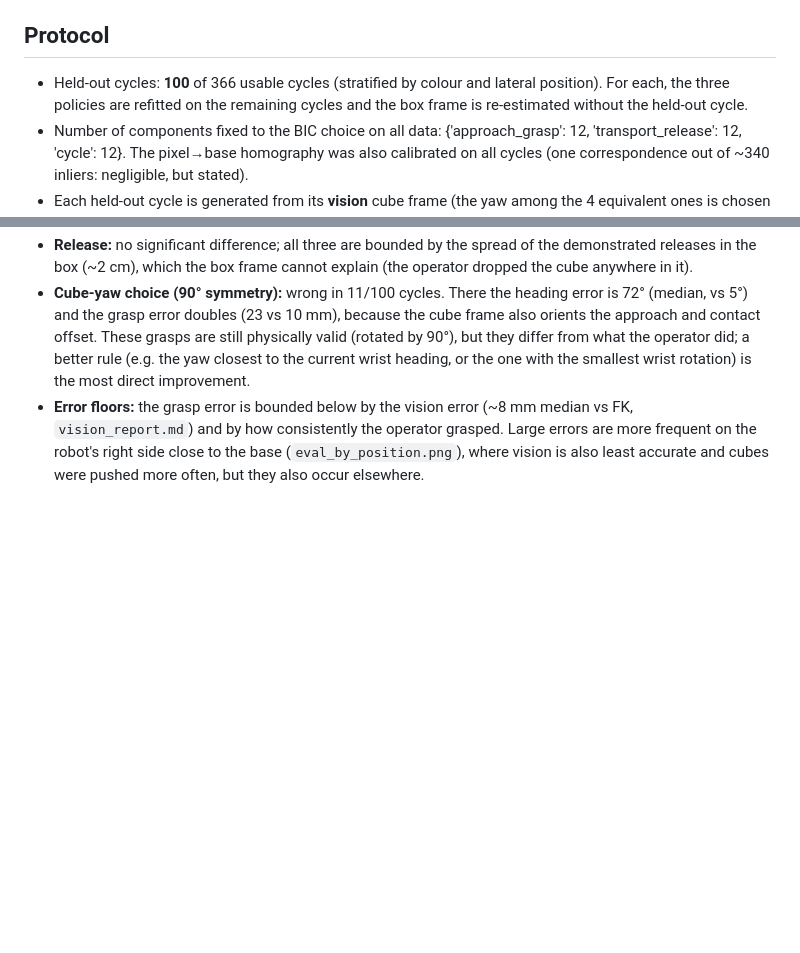
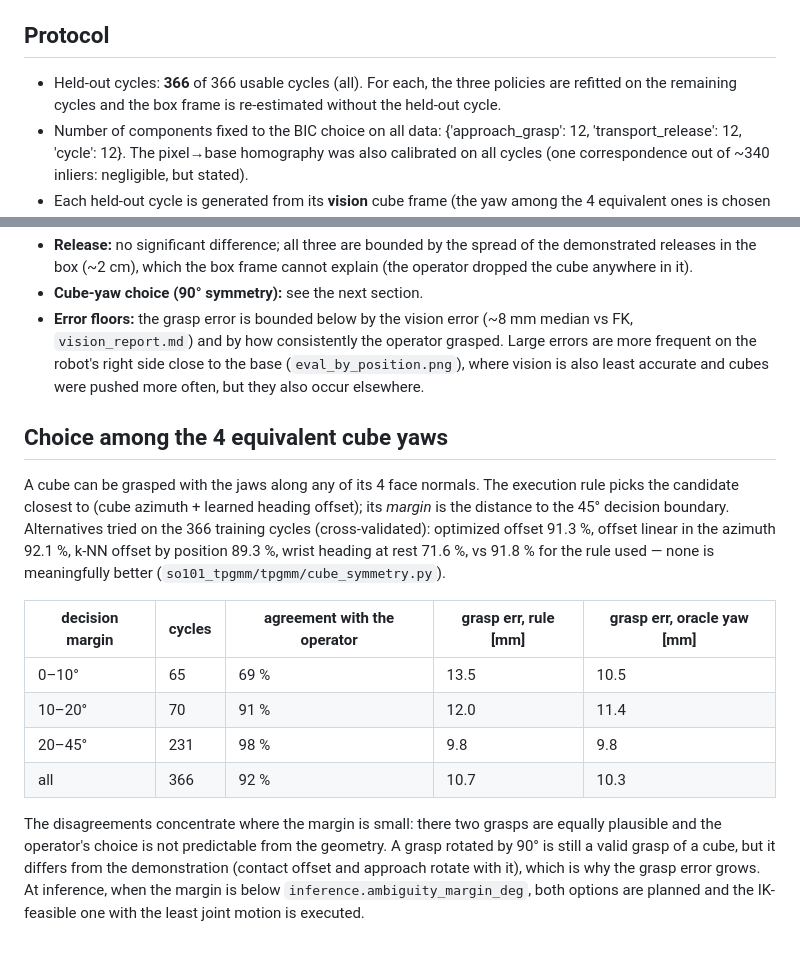
Before and after one commit to LSDC-FISICC/SO101-ARM-TP-GMM, a Markdown page: docs/evaluation_report.md, 2 parts joined by grey strips. Rendered like a GitHub page; blank space fills up the shorter version.

```diff
--- a/docs/evaluation_report.md
+++ b/docs/evaluation_report.md
@@ -4,7 +4,7 @@ _Generated by `scripts/evaluate_offline.py`. Raw results: `outputs/evaluation/lo
 
 ## Protocol
 
-- Held-out cycles: **100** of 366 usable cycles (stratified by colour and lateral position). For each, the three policies are refitted on the remaining cycles and the box frame is re-estimated without the held-out cycle.
+- Held-out cycles: **366** of 366 usable cycles (all). For each, the three policies are refitted on the remaining cycles and the box frame is re-estimated without the held-out cycle.
 - Number of components fixed to the BIC choice on all data: {'approach_grasp': 12, 'transport_release': 12, 'cycle': 12}. The pixel→base homography was also calibrated on all cycles (one correspondence out of ~340 inliers: negligible, but stated).
 - Each held-out cycle is generated from its **vision** cube frame (the yaw among the 4 equivalent ones is chosen with the execution rule, not with the demonstration), its start pose and its own primitive durations (time-aligned comparison).
 - Metrics: position RMSE over the cycle (200 time-aligned samples); grasp error = predicted TCP at the predicted grasp instant (segmented/planner: end of the approach primitive; monolithic: where its gripper closes) vs the demonstrated contact; release error = end of the cycle vs the demonstrated end of release; IK feasibility = fraction of points with an IK solution inside the joint limits (pitch output used).
@@ -44,3 +44,16 @@ Paired comparison on the same held-out cycles (Wilcoxon signed-rank; share of cy
 - **Release:** no significant difference; all three are bounded by the spread of the demonstrated releases in the box (~2 cm), which the box frame cannot explain (the operator dropped the cube anywhere in it).
-- **Cube-yaw choice (90° symmetry):** wrong in 11/100 cycles. There the heading error is 72° (median, vs 5°) and the grasp error doubles (23 vs 10 mm), because the cube frame also orients the approach and contact offset. These grasps are still physically valid (rotated by 90°), but they differ from what the operator did; a better rule (e.g. the yaw closest to the current wrist heading, or the one with the smallest wrist rotation) is the most direct improvement.
+- **Cube-yaw choice (90° symmetry):** see the next section.
 - **Error floors:** the grasp error is bounded below by the vision error (~8 mm median vs FK, `vision_report.md`) and by how consistently the operator grasped. Large errors are more frequent on the robot's right side close to the base (`eval_by_position.png`), where vision is also least accurate and cubes were pushed more often, but they also occur elsewhere.
+
+## Choice among the 4 equivalent cube yaws
+
+A cube can be grasped with the jaws along any of its 4 face normals. The execution rule picks the candidate closest to (cube azimuth + learned heading offset); its *margin* is the distance to the 45° decision boundary. Alternatives tried on the 366 training cycles (cross-validated): optimized offset 91.3 %, offset linear in the azimuth 92.1 %, k-NN offset by position 89.3 %, wrist heading at rest 71.6 %, vs 91.8 % for the rule used — none is meaningfully better (`so101_tpgmm/tpgmm/cube_symmetry.py`).
+
+| decision margin | cycles | agreement with the operator | grasp err, rule [mm] | grasp err, oracle yaw [mm] |
+|---|---|---|---|---|
+| 0–10° | 65 | 69 % | 13.5 | 10.5 |
+| 10–20° | 70 | 91 % | 12.0 | 11.4 |
+| 20–45° | 231 | 98 % | 9.8 | 9.8 |
+| all | 366 | 92 % | 10.7 | 10.3 |
+
+The disagreements concentrate where the margin is small: there two grasps are equally plausible and the operator's choice is not predictable from the geometry. A grasp rotated by 90° is still a valid grasp of a cube, but it differs from the demonstration (contact offset and approach rotate with it), which is why the grasp error grows. At inference, when the margin is below `inference.ambiguity_margin_deg`, both options are planned and the IK-feasible one with the least joint motion is executed.
```
Also changed, not shown: other parts of docs/evaluation_report.md (+12 -12 lines), docs/perturbation_report.md (added, +43 -0 lines), docs/figures/eval_boxplots.png, docs/figures/eval_by_position.png, docs/figures/perturbation_example.png (added), docs/figures/perturbation_summary.png (added), 7 other files.
